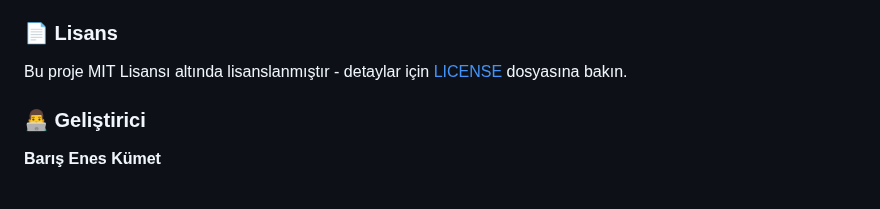
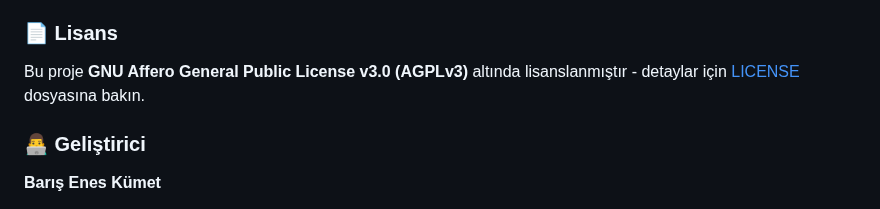
Before and after one commit to koesan/TepeGoz, a Markdown page: README.md, the part around the change. Drawn GitHub-style.

```diff
--- a/README.md
+++ b/README.md
@@ -359,7 +359,7 @@ TepeGoz/
 
 ### 📄 Lisans
 
-Bu proje MIT Lisansı altında lisanslanmıştır - detaylar için [LICENSE](LICENSE) dosyasına bakın.
+Bu proje **GNU Affero General Public License v3.0 (AGPLv3)** altında lisanslanmıştır - detaylar için [LICENSE](LICENSE) dosyasına bakın.
 
 ### 👨‍💻 Geliştirici
 
```
